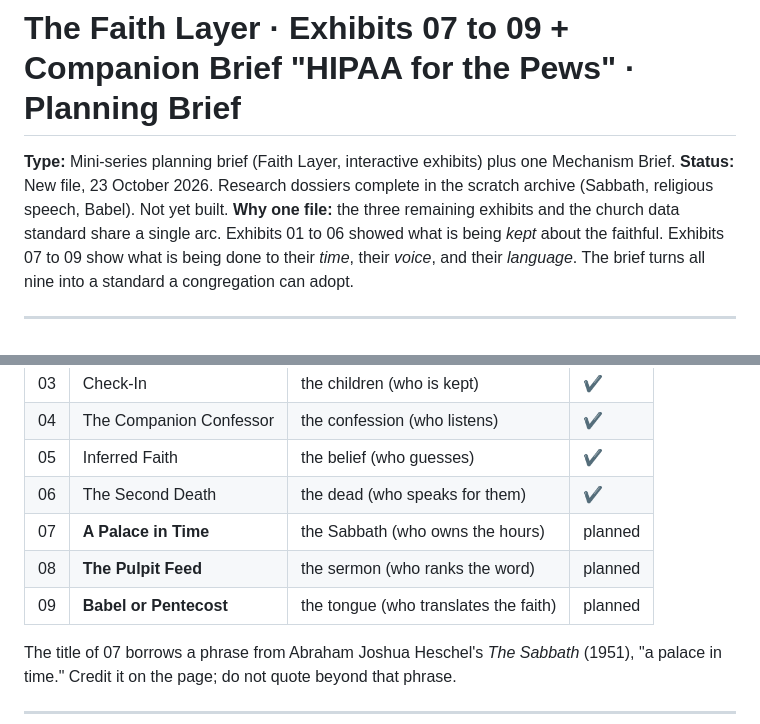
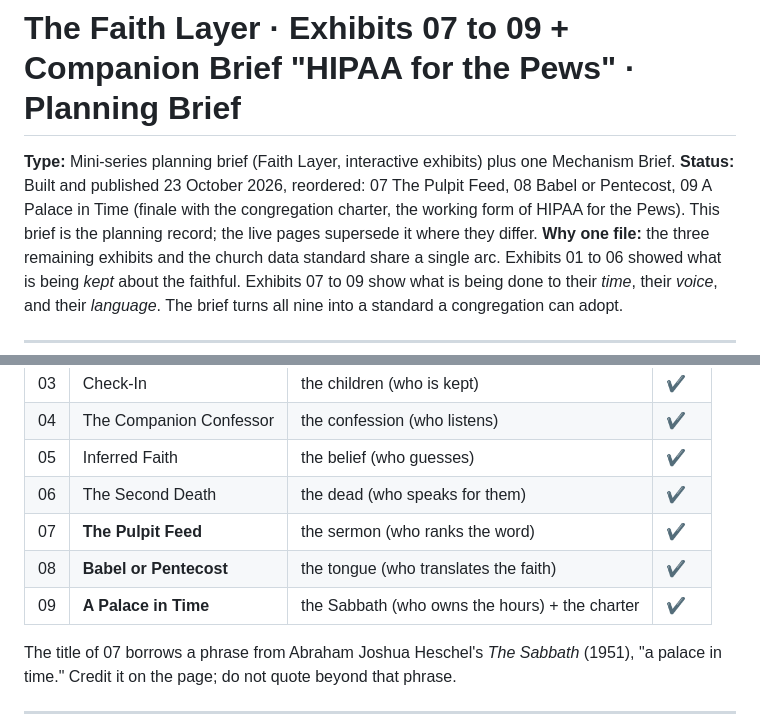
Before and after one commit to ProtectSecure/infera-mechanism-series, a Markdown page: _drafts/faith-layer-07-09-and-hipaa-for-the-pews-brief.md, 2 parts joined by grey strips. Drawn GitHub-style.

Commit message:
Drafts: Faith Layer brief and weave map

```diff
--- a/_drafts/faith-layer-07-09-and-hipaa-for-the-pews-brief.md
+++ b/_drafts/faith-layer-07-09-and-hipaa-for-the-pews-brief.md
@@ -1,7 +1,7 @@
 # The Faith Layer · Exhibits 07 to 09 + Companion Brief "HIPAA for the Pews" · Planning Brief
 
 **Type:** Mini-series planning brief (Faith Layer, interactive exhibits) plus one Mechanism Brief.
-**Status:** New file, 23 October 2026. Research dossiers complete in the scratch archive (Sabbath, religious speech, Babel). Not yet built.
+**Status:** Built and published 23 October 2026, reordered: 07 The Pulpit Feed, 08 Babel or Pentecost, 09 A Palace in Time (finale with the congregation charter, the working form of HIPAA for the Pews). This brief is the planning record; the live pages supersede it where they differ.
 **Why one file:** the three remaining exhibits and the church data standard share a single arc. Exhibits 01 to 06 showed what is being *kept* about the faithful. Exhibits 07 to 09 show what is being done to their *time*, their *voice*, and their *language*. The brief turns all nine into a standard a congregation can adopt.
 
 ---
@@ -16,9 +16,9 @@
 | 04 | The Companion Confessor | the confession (who listens) | ✔ |
 | 05 | Inferred Faith | the belief (who guesses) | ✔ |
 | 06 | The Second Death | the dead (who speaks for them) | ✔ |
-| 07 | **A Palace in Time** | the Sabbath (who owns the hours) | planned |
-| 08 | **The Pulpit Feed** | the sermon (who ranks the word) | planned |
-| 09 | **Babel or Pentecost** | the tongue (who translates the faith) | planned |
+| 07 | **The Pulpit Feed** | the sermon (who ranks the word) | ✔ |
+| 08 | **Babel or Pentecost** | the tongue (who translates the faith) | ✔ |
+| 09 | **A Palace in Time** | the Sabbath (who owns the hours) + the charter | ✔ |
 
 The title of 07 borrows a phrase from Abraham Joshua Heschel's *The Sabbath* (1951), "a palace in time." Credit it on the page; do not quote beyond that phrase.
 
```
Also changed, not shown: _drafts/season-ii-weave-map.md (+4 -4 lines).
